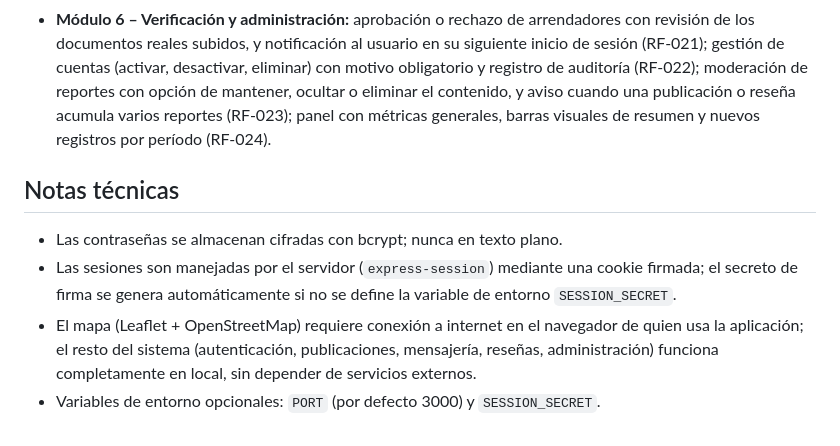
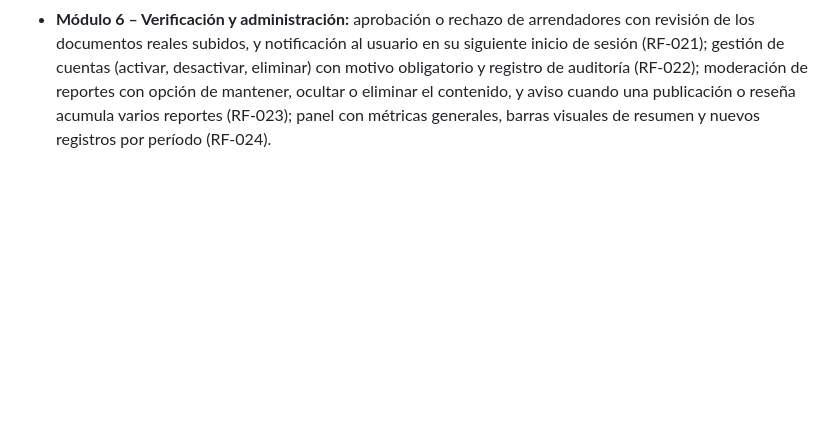
Before and after one commit to bdchariguaman-creator/Proyecto-ESPE-vivienda, a Markdown page: README.md, the part around the change. GitHub-like rendering; blank space fills up the shorter version.

Commit message:
Remove technical notes from README
Removed technical notes section from README.md.

```diff
--- a/README.md
+++ b/README.md
@@ -61,10 +61,3 @@ RoomiU/
 - **Módulo 4 – Reseñas y reputación:** solo puede reseñar quien tuvo contacto previo (mensaje o visita) con la vivienda, una reseña por publicación (RF-015); promedio automático por vivienda y por arrendador, recalculado en cada consulta (RF-016); reportes de publicaciones y de reseñas (RF-017).
 - **Módulo 5 – Mensajería:** chat interno entre estudiante y arrendador sin exponer datos de contacto externos (RF-018); bandeja de conversaciones con indicador de no leídos (RF-019); notificación visual (badge) de mensajes nuevos (RF-020).
 - **Módulo 6 – Verificación y administración:** aprobación o rechazo de arrendadores con revisión de los documentos reales subidos, y notificación al usuario en su siguiente inicio de sesión (RF-021); gestión de cuentas (activar, desactivar, eliminar) con motivo obligatorio y registro de auditoría (RF-022); moderación de reportes con opción de mantener, ocultar o eliminar el contenido, y aviso cuando una publicación o reseña acumula varios reportes (RF-023); panel con métricas generales, barras visuales de resumen y nuevos registros por período (RF-024).
-
-## Notas técnicas
-
-- Las contraseñas se almacenan cifradas con bcrypt; nunca en texto plano.
-- Las sesiones son manejadas por el servidor (`express-session`) mediante una cookie firmada; el secreto de firma se genera automáticamente si no se define la variable de entorno `SESSION_SECRET`.
-- El mapa (Leaflet + OpenStreetMap) requiere conexión a internet en el navegador de quien usa la aplicación; el resto del sistema (autenticación, publicaciones, mensajería, reseñas, administración) funciona completamente en local, sin depender de servicios externos.
-- Variables de entorno opcionales: `PORT` (por defecto 3000) y `SESSION_SECRET`.
```
